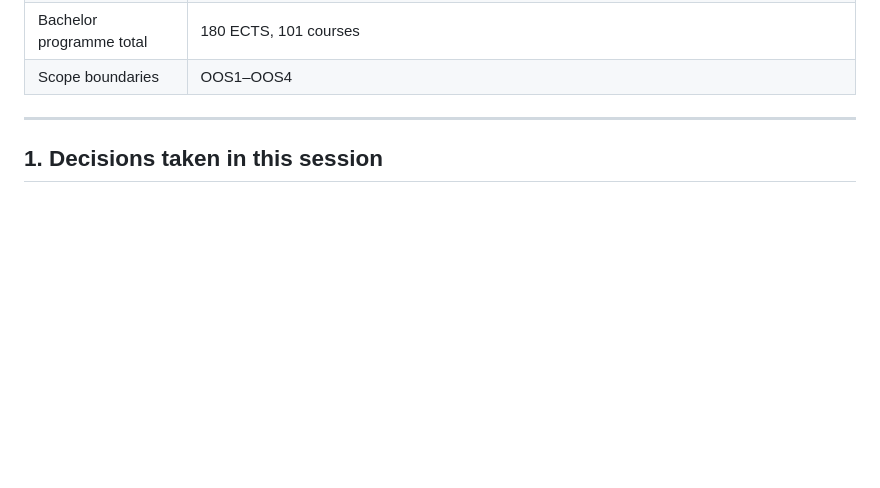
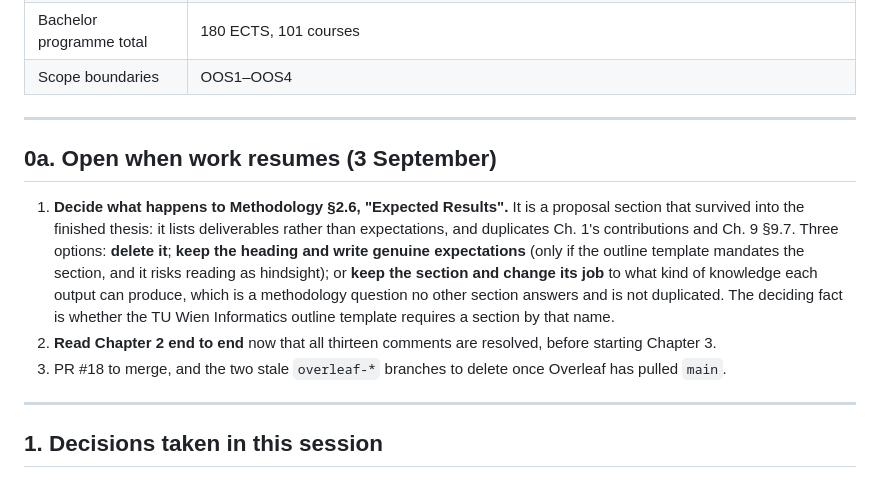
Before and after one commit to morischumacher/Diploma_Thesis, a Markdown page: ANWEISUNGEN.md, the part around the change. Rendered like a GitHub page; blank space fills up the shorter version.

Commit message:
anweisungen: record what is open when work resumes

```diff
--- a/ANWEISUNGEN.md
+++ b/ANWEISUNGEN.md
@@ -49,6 +49,14 @@ The thesis compiles cleanly. `pdflatex → bibtex → makeglossaries → makeind
 | Programmes in scope | 2 — BSc Computer Science UE 033 521, MSc **Software Engineering** UE 066 937. *Not* "Software Engineering & Internet Computing": the programme was renamed, confirmed against the curriculum's own title page (Senate 16 June 2025, in force 1 October 2025) |
 | Bachelor programme total | 180 ECTS, 101 courses |
 | Scope boundaries | OOS1–OOS4 |
+
+---
+
+## 0a. Open when work resumes (3 September)
+
+1. **Decide what happens to Methodology §2.6, "Expected Results".** It is a proposal section that survived into the finished thesis: it lists deliverables rather than expectations, and duplicates Ch. 1's contributions and Ch. 9 §9.7. Three options: **delete it**; **keep the heading and write genuine expectations** (only if the outline template mandates the section, and it risks reading as hindsight); or **keep the section and change its job** to what kind of knowledge each output can produce, which is a methodology question no other section answers and is not duplicated. The deciding fact is whether the TU Wien Informatics outline template requires a section by that name.
+2. **Read Chapter 2 end to end** now that all thirteen comments are resolved, before starting Chapter 3.
+3. PR #18 to merge, and the two stale `overleaf-*` branches to delete once Overleaf has pulled `main`.
 
 ---
 
```
